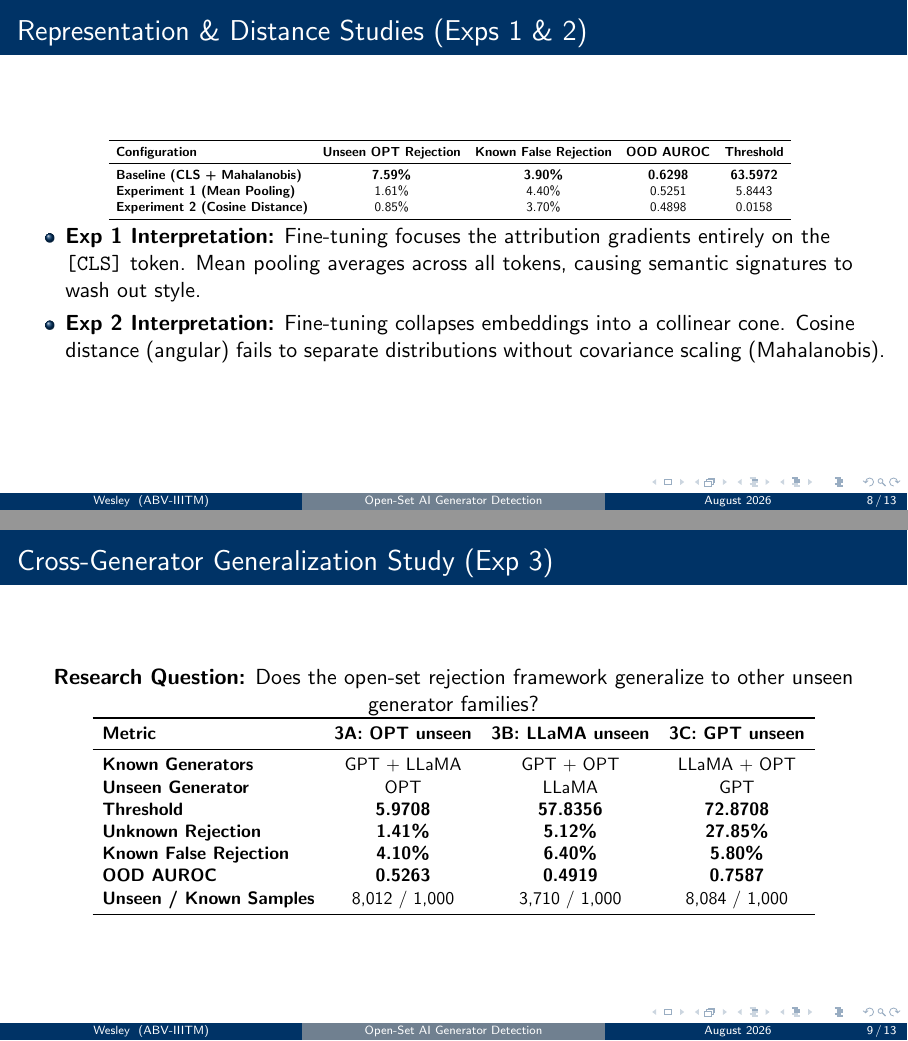
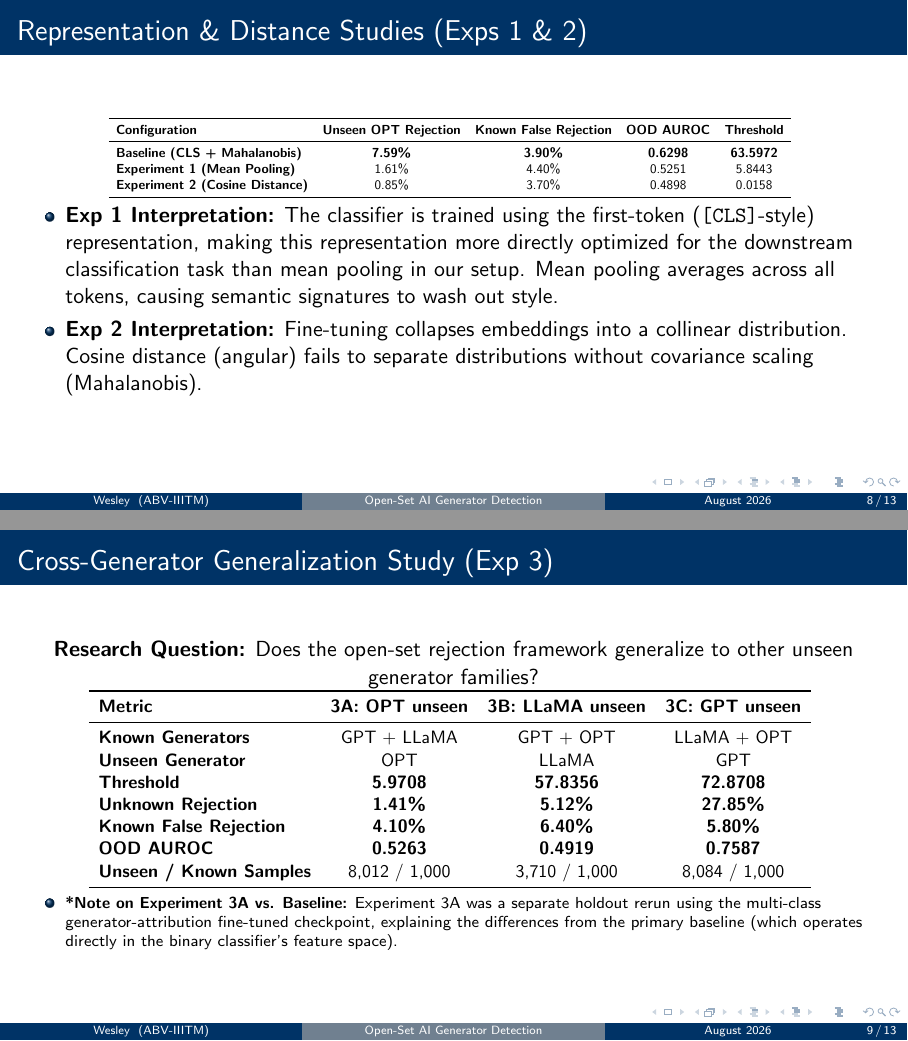
Before and after one commit to wesley-2329/MAGE, LaTeX slides (presentation.tex): pages 8 and 9 of 13, joined at a grey line. Compiled offline with pdfLaTeX.

Commit message:
Refine scientific claims, resolve demo routing confusion, and document Experiment 3A configuration footnotes

```diff
--- a/presentation.tex
+++ b/presentation.tex
@@ -164,8 +164,8 @@ The threshold $\tau = 63.5972$ is selected at the \textbf{95th percentile} of th
 \end{tabular}
 }
 \begin{itemize}
-    \item \textbf{Exp 1 Interpretation:} Fine-tuning focuses the attribution gradients entirely on the \texttt{[CLS]} token. Mean pooling averages across all tokens, causing semantic signatures to wash out style.
-    \item \textbf{Exp 2 Interpretation:} Fine-tuning collapses embeddings into a collinear cone. Cosine distance (angular) fails to separate distributions without covariance scaling (Mahalanobis).
+    \item \textbf{Exp 1 Interpretation:} The classifier is trained using the first-token (\texttt{[CLS]}-style) representation, making this representation more directly optimized for the downstream classification task than mean pooling in our setup. Mean pooling averages across all tokens, causing semantic signatures to wash out style.
+    \item \textbf{Exp 2 Interpretation:} Fine-tuning collapses embeddings into a collinear distribution. Cosine distance (angular) fails to separate distributions without covariance scaling (Mahalanobis).
 \end{itemize}
 \end{frame}
 
@@ -188,6 +188,9 @@ The threshold $\tau = 63.5972$ is selected at the \textbf{95th percentile} of th
 \bottomrule
 \end{tabular}
 }
+\begin{itemize}
+    \item \scriptsize{\textbf{*Note on Experiment 3A vs. Baseline:} Experiment 3A was a separate holdout rerun using the multi-class generator-attribution fine-tuned checkpoint, explaining the differences from the primary baseline (which operates directly in the binary classifier's feature space).}
+\end{itemize}
 \end{frame}
 
 % Slide 9: Discussion & Domain-Wise Breakdown
```
Also changed, not shown: presentation.tex (5 more changed lines).
